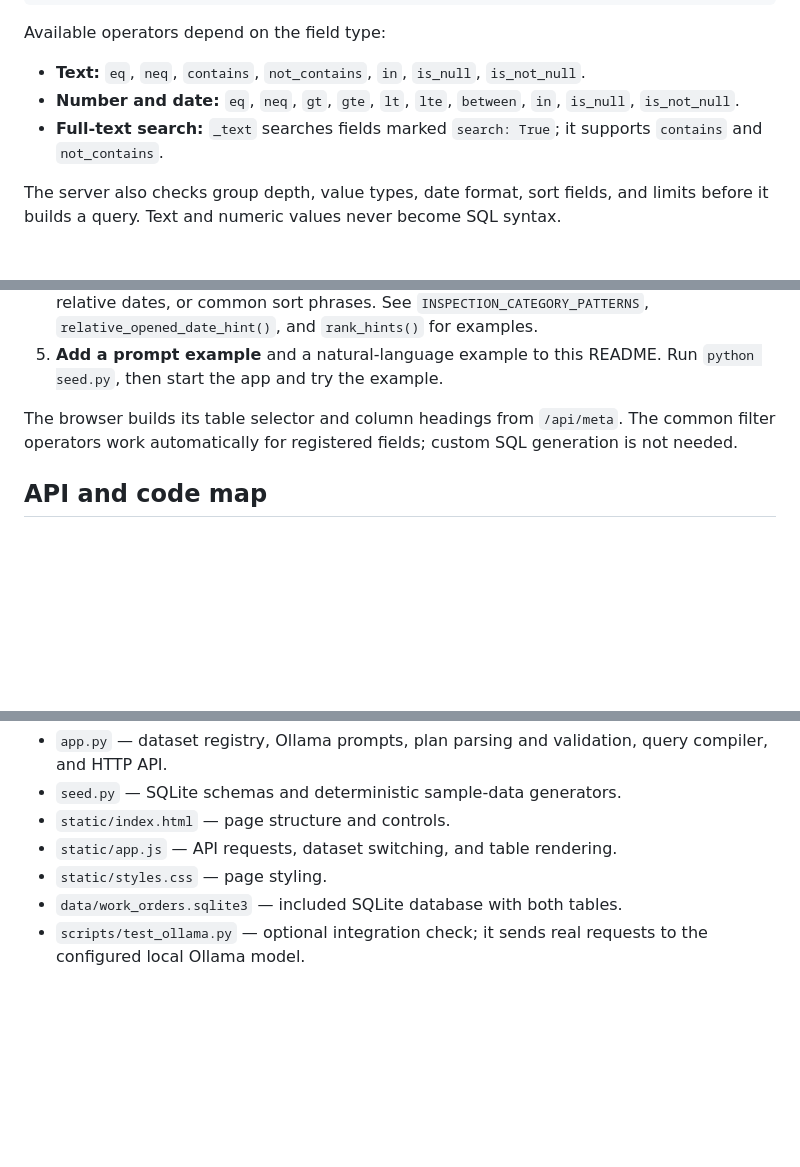
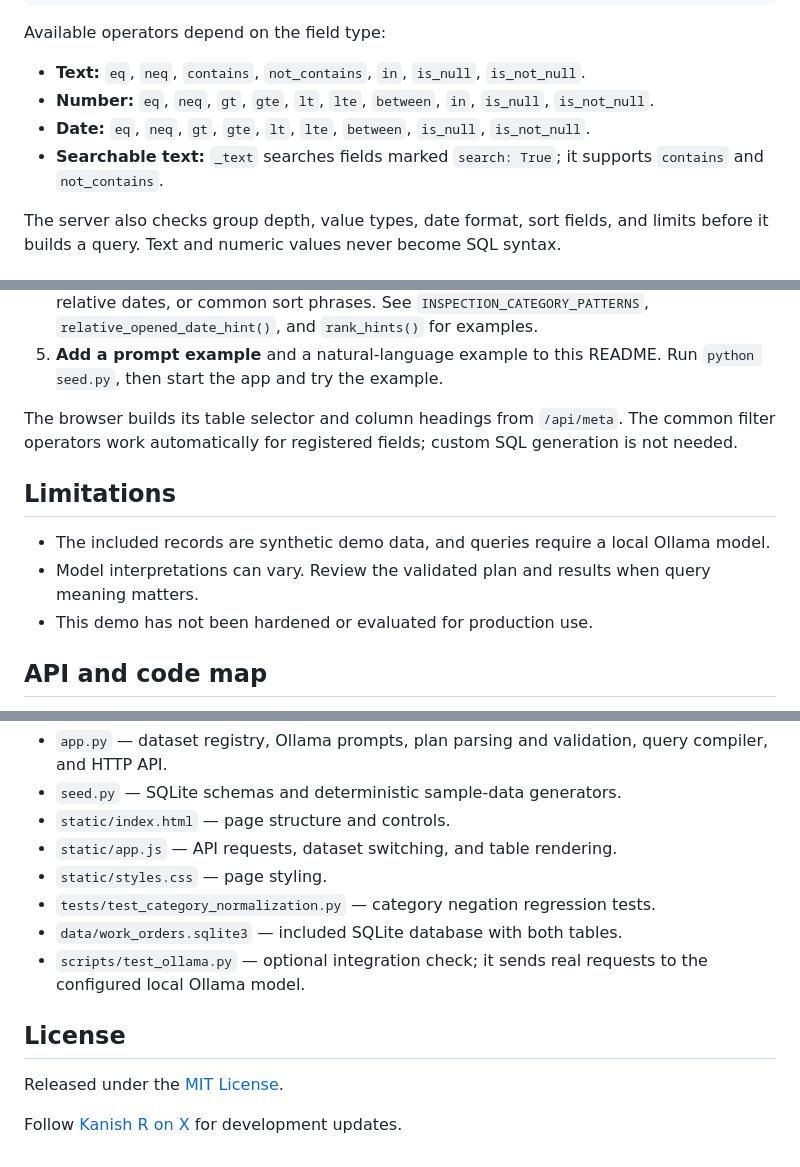
Before and after one commit to kanish-111/smart-filter-LLM, a Markdown page: README.md, 3 parts joined by grey strips. GitHub-like rendering; blank space fills up the shorter version.

Commit message:
changes minor aND LICENSE

```diff
--- a/README.md
+++ b/README.md
@@ -106,8 +74,9 @@ A plan is JSON data, not executable code. It describes conditions, sort order, a
 Available operators depend on the field type:
 
 - **Text:** `eq`, `neq`, `contains`, `not_contains`, `in`, `is_null`, `is_not_null`.
-- **Number and date:** `eq`, `neq`, `gt`, `gte`, `lt`, `lte`, `between`, `in`, `is_null`, `is_not_null`.
-- **Full-text search:** `_text` searches fields marked `search: True`; it supports `contains` and `not_contains`.
+- **Number:** `eq`, `neq`, `gt`, `gte`, `lt`, `lte`, `between`, `in`, `is_null`, `is_not_null`.
+- **Date:** `eq`, `neq`, `gt`, `gte`, `lt`, `lte`, `between`, `is_null`, `is_not_null`.
+- **Searchable text:** `_text` searches fields marked `search: True`; it supports `contains` and `not_contains`.
 
 The server also checks group depth, value types, date format, sort fields, and limits before it builds a query. Text and numeric values never become SQL syntax.
 
@@ -123,6 +92,12 @@ The two datasets use one shared planner, validator, SQL compiler, API, and resul
 
 The browser builds its table selector and column headings from `/api/meta`. The common filter operators work automatically for registered fields; custom SQL generation is not needed.
 
+## Limitations
+
+- The included records are synthetic demo data, and queries require a local Ollama model.
+- Model interpretations can vary. Review the validated plan and results when query meaning matters.
+- This demo has not been hardened or evaluated for production use.
+
 ## API and code map
 
 - `GET /api/meta` — dataset names, record counts, result columns, and active model name.
@@ -136,5 +111,12 @@ Main files:
 - `static/index.html` — page structure and controls.
 - `static/app.js` — API requests, dataset switching, and table rendering.
 - `static/styles.css` — page styling.
+- `tests/test_category_normalization.py` — category negation regression tests.
 - `data/work_orders.sqlite3` — included SQLite database with both tables.
 - `scripts/test_ollama.py` — optional integration check; it sends real requests to the configured local Ollama model.
+
+## License
+
+Released under the [MIT License](LICENSE).
+
+Follow [Kanish R on X](https://x.com/r_kanish39522) for development updates.
```
Also changed, not shown: other parts of README.md (+10 -42 lines), TWEET_THREAD.md (deleted, +0 -11 lines), screenshots/smart-filter.png (added), 4 other files.
